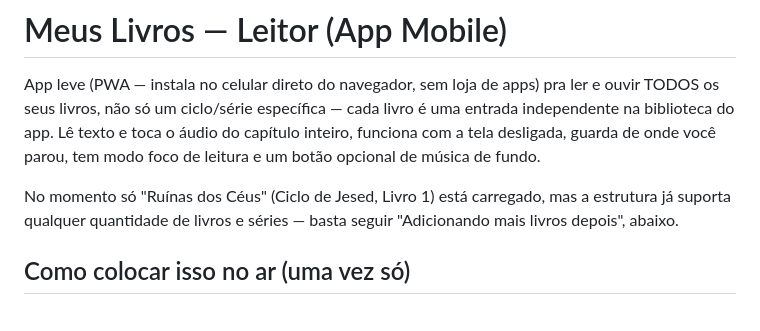
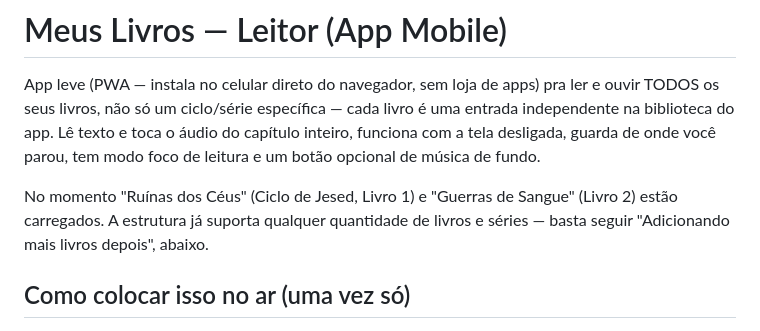
Before and after one commit to guyoshi/editorlivroapp, a Markdown page: README.md, the part around the change. Rendered like a GitHub page.

Commit message:
Atualiza documentação da biblioteca mobile

```diff
--- a/README.md
+++ b/README.md
@@ -7,9 +7,7 @@ toca o áudio do capítulo inteiro, funciona com a tela desligada, guarda de
 onde você parou, tem modo foco de leitura e um botão opcional de música de
 fundo.
 
-No momento só "Ruínas dos Céus" (Ciclo de Jesed, Livro 1) está carregado,
-mas a estrutura já suporta qualquer quantidade de livros e séries — basta
-seguir "Adicionando mais livros depois", abaixo.
+No momento "Ruínas dos Céus" (Ciclo de Jesed, Livro 1) e "Guerras de Sangue" (Livro 2) estão carregados. A estrutura já suporta qualquer quantidade de livros e séries — basta seguir "Adicionando mais livros depois", abaixo.
 
 ## Como colocar isso no ar (uma vez só)
 
```
